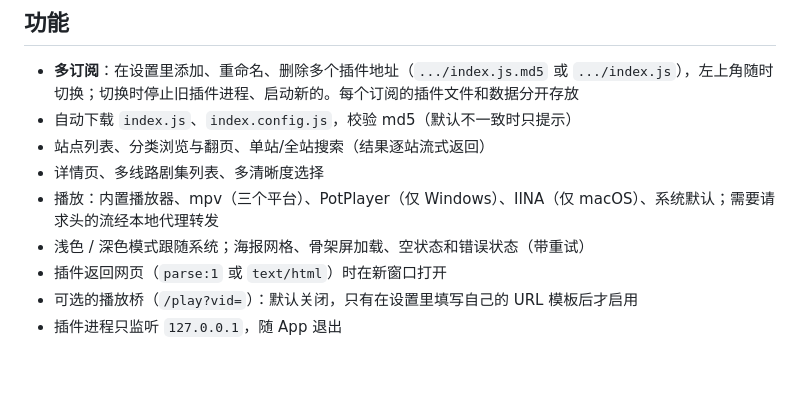
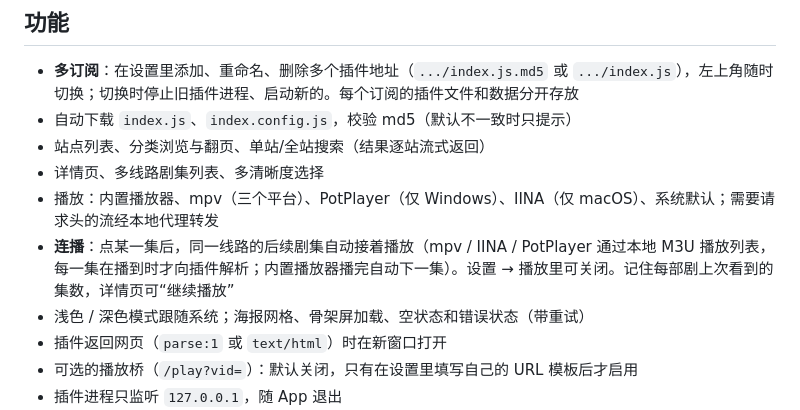
Before and after one commit to freelxs/jstv-player, a Markdown page: README.md, the part around the change. Drawn GitHub-style; blank space fills up the shorter version.

Commit message:
docs: mention 连播 and the last watched episode
Case: the README did not say that following episodes now play on their own.

What changed:
- README features list: how 连播 works per player, how to turn it off,
  and the per-show last watched episode.
- Version 0.2.2 is already set in mygo.json.

Verification:
- Proofread; no addresses added.

Not tried:
- Nothing beyond proofreading.

```diff
--- a/README.md
+++ b/README.md
@@ -15,6 +15,7 @@
 - 站点列表、分类浏览与翻页、单站/全站搜索（结果逐站流式返回）
 - 详情页、多线路剧集列表、多清晰度选择
 - 播放：内置播放器、mpv（三个平台）、PotPlayer（仅 Windows）、IINA（仅 macOS）、系统默认；需要请求头的流经本地代理转发
+- **连播**：点某一集后，同一线路的后续剧集自动接着播放（mpv / IINA / PotPlayer 通过本地 M3U 播放列表，每一集在播到时才向插件解析；内置播放器播完自动下一集）。设置 → 播放里可关闭。记住每部剧上次看到的集数，详情页可“继续播放”
 - 浅色 / 深色模式跟随系统；海报网格、骨架屏加载、空状态和错误状态（带重试）
 - 插件返回网页（`parse:1` 或 `text/html`）时在新窗口打开
 - 可选的播放桥（`/play?vid=`）：默认关闭，只有在设置里填写自己的 URL 模板后才启用
```
